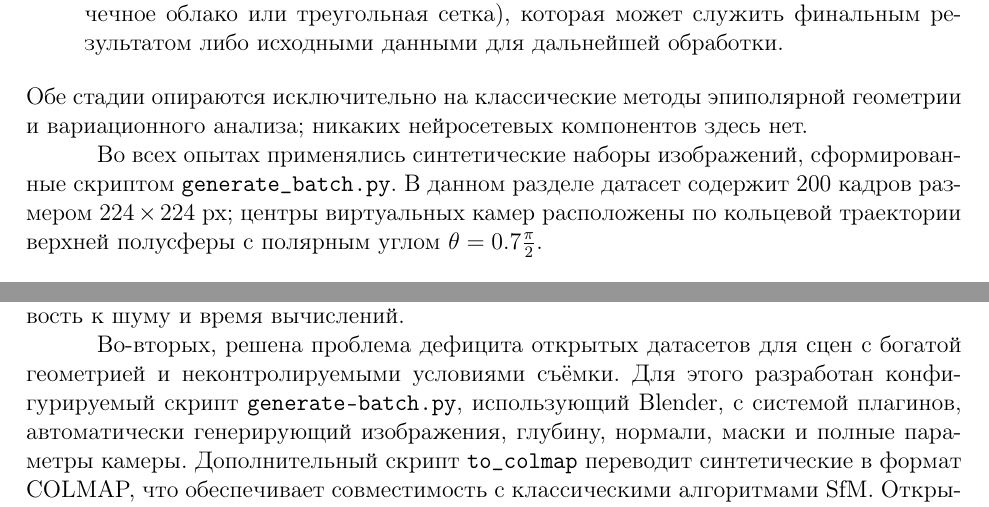
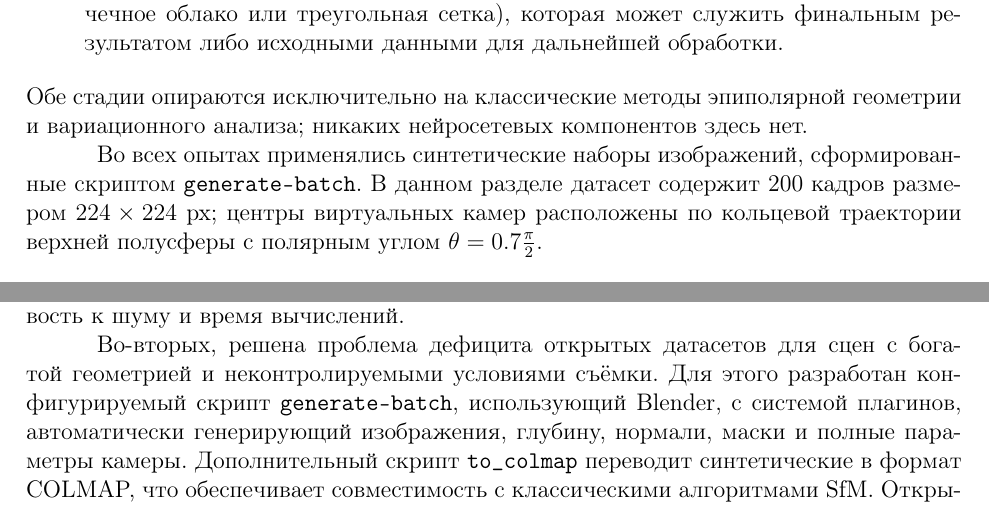
Before and after one commit to SherAndrei/3d-reconstruction, a LaTeX thesis (Thesis/main.tex, which reads Thesis/04-methods.tex, Thesis/05-conclusions.tex): two parts of pages 22 and 30 of 36, joined at a grey line, cut so that both start at the same text. Compiled offline with pdfLaTeX.

Commit message:
Thesis: fix script name

```diff
--- a/Thesis/04-methods.tex
+++ b/Thesis/04-methods.tex
@@ -77,7 +77,7 @@ from Motion) и многовидовой стереоскопии (Multi-View St
 и вариационного анализа; никаких нейросетевых компонентов здесь нет.
 
 Во всех опытах применялись синтетические наборы изображений, сформированные
-скриптом \texttt{generate\_batch.py}. В данном разделе датасет содержит 200
+скриптом \texttt{generate-batch}. В данном разделе датасет содержит 200
 кадров размером $224\times224$~px; центры виртуальных камер расположены по
 кольцевой траектории верхней полусферы с полярным углом $\theta = 0.7\frac{\pi}{2}$.
 
--- a/Thesis/05-conclusions.tex
+++ b/Thesis/05-conclusions.tex
@@ -16,7 +16,7 @@
 
 Во‑вторых, решена проблема дефицита открытых датасетов для сцен с богатой
 геометрией и неконтролируемыми условиями съёмки. Для этого разработан
-конфигурируемый скрипт \texttt{generate-batch.py}, использующий Blender, с
+конфигурируемый скрипт \texttt{generate-batch}, использующий Blender, с
 системой плагинов, автоматически генерирующий изображения, глубину, нормали,
 маски и полные параметры камеры. Дополнительный скрипт \texttt{to\_colmap}
 переводит синтетические в формат COLMAP, что обеспечивает совместимость с
```
Also changed, not shown: Thesis/04-methods.tex (6 more changed lines).
